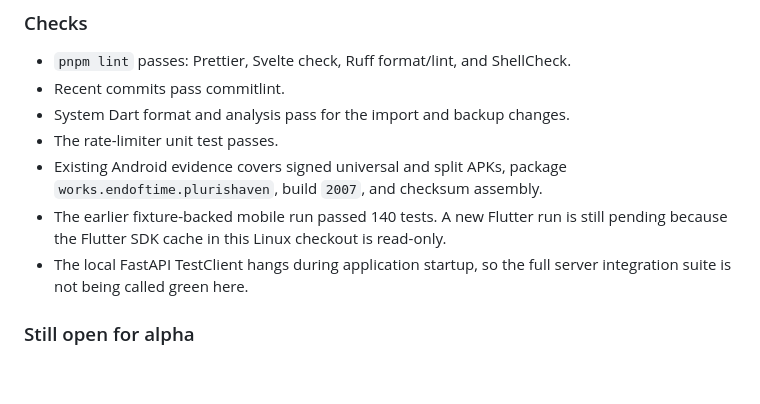
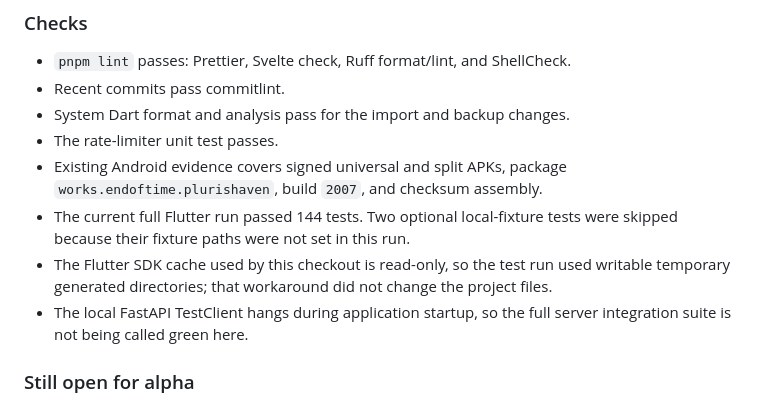
Before and after one commit to EndofTimeWorks/pluris-haven, a Markdown page: CHANGELOG.md, the part around the change. Drawn GitHub-style; blank space fills up the shorter version.

Commit message:
docs(release): update mobile test notes

```diff
--- a/CHANGELOG.md
+++ b/CHANGELOG.md
@@ -46,9 +46,11 @@ Android-first alpha target: `0.2.0-pre-alpha.1.dev.9+2007`.
 - The rate-limiter unit test passes.
 - Existing Android evidence covers signed universal and split APKs, package
   `works.endoftime.plurishaven`, build `2007`, and checksum assembly.
-- The earlier fixture-backed mobile run passed 140 tests. A new Flutter run is
-  still pending because the Flutter SDK cache in this Linux checkout is
-  read-only.
+- The current full Flutter run passed 144 tests. Two optional local-fixture
+  tests were skipped because their fixture paths were not set in this run.
+- The Flutter SDK cache used by this checkout is read-only, so the test run used
+  writable temporary generated directories; that workaround did not change the
+  project files.
 - The local FastAPI TestClient hangs during application startup, so the full
   server integration suite is not being called green here.
 
```
Also changed, not shown: docs/mobile-accessibility.md (+3 -2 lines).
